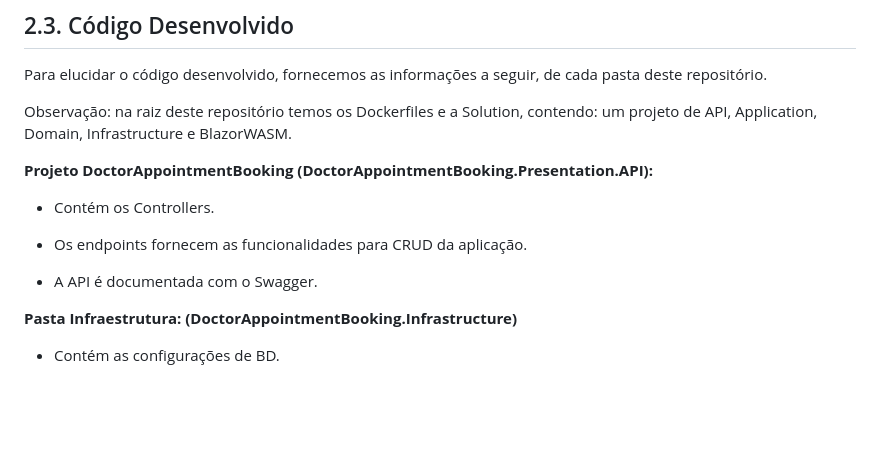
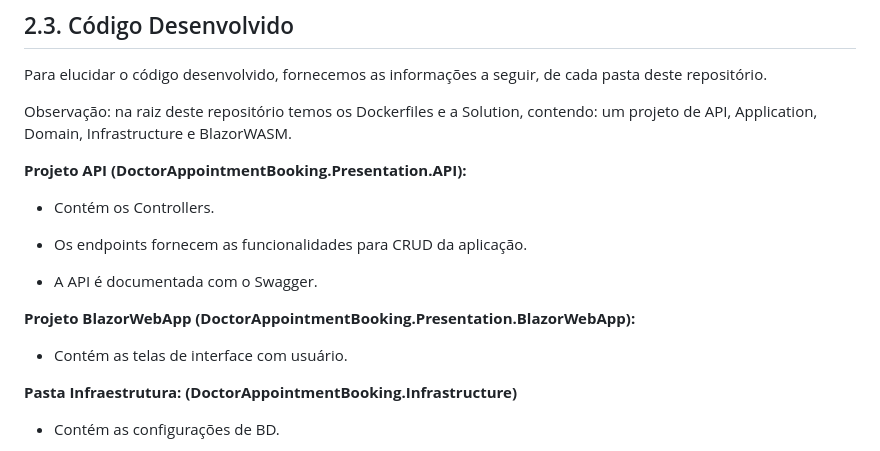
Before and after one commit to rodrigoskte/DoctorAppointmentBooking, a Markdown page: README.md, the part around the change. Drawn GitHub-style; folded sections open; blank space fills up the shorter version.

```diff
--- a/README.md
+++ b/README.md
@@ -93,13 +93,17 @@ Para elucidar o código desenvolvido, fornecemos as informações a seguir, de c
 
 Observação: na raiz deste repositório temos os Dockerfiles e a Solution, contendo: um projeto de API, Application, Domain, Infrastructure e BlazorWASM.
 
-**Projeto DoctorAppointmentBooking (DoctorAppointmentBooking.Presentation.API):**
+**Projeto API (DoctorAppointmentBooking.Presentation.API):**
 
 - Contém os Controllers.
 
 - Os endpoints fornecem as funcionalidades para CRUD da aplicação.
 
 - A API é documentada com o Swagger.
+
+**Projeto BlazorWebApp (DoctorAppointmentBooking.Presentation.BlazorWebApp):**
+
+- Contém as telas de interface com usuário.
 
 **Pasta Infraestrutura: (DoctorAppointmentBooking.Infrastructure)**
 
```
